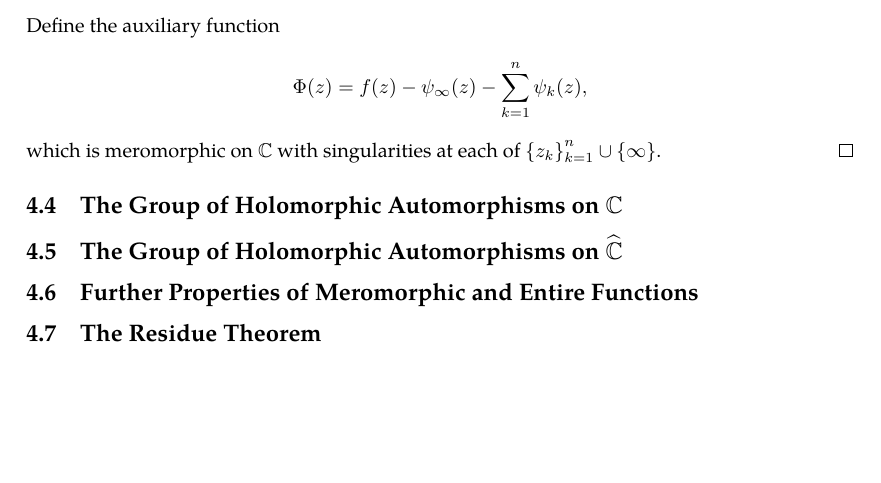
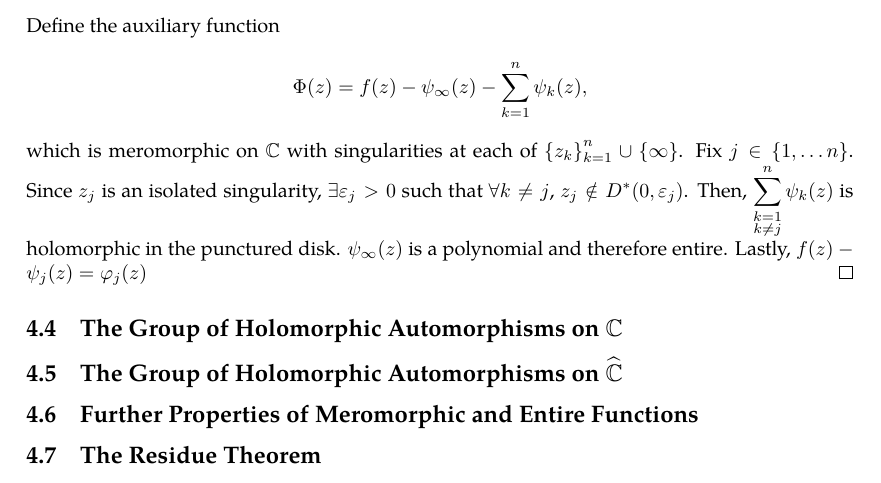
Before and after one commit to slipperking/complex-analysis-latex, a LaTeX document (main.tex): part of page 80 of 82, cut so that both start at the same text, the shorter picture padded with empty space. Compiled offline with pdfLaTeX.

Commit message:
overleaf_to_git (Mon Jun 30 10:38:42 2025 -0700): update main.tex from r16140 to r16158

```diff
--- a/main.tex
+++ b/main.tex
@@ -2010,7 +2010,7 @@ We will then introduce the converse:
 
     We will first prove that \(f\) has finitely many poles in \(\overline{D(0,R)}\). If \(f\) has infinitely many poles in the closed disk, by the Bolzano--Weierstrass Theorem (\autoref{thm:bolzanoweierstrass}), the set \[\cbraces{z\in\overline{D(0,R)}}{\lim_{\zeta\to z} f(\zeta)=\infty}\] has a self-contained accumulation point \(z_0\), which is consequently non-isolated. This contradicts the definition of meromorphy, and we have a contradiction.
 
-    Let \(z_1,\ldots,z_n\) be the isolated poles of \(f\) in \(\overline{D(0,R)}\). \(\forall k\in\qty{1,2,\ldots,n}\), \(f\) has the Laurent expansion at \(z_k\) with a principal part of \[\psi_k(z)=\frac{c_{k,-1}}{z-z_k}+\frac{c_{k,-2}}{\qty(z-z_k)^2}+\cdots+\frac{c_{k,-m_{k}}}{\qty(z-z_k)^{m_k}}.\] Define the auxiliary function \[\Phi(z)=f(z)-\psi_\infty(z)-\sum_{k=1}^n\psi_k(z),\] which is meromorphic on \(\mathbb{C}\) with singularities at each of \(\qty{z_k}_{k=1}^n\cup\qty{\infty}\).
+    Let \(z_1,\ldots,z_n\) be the isolated poles of \(f\) in \(\overline{D(0,R)}\). \(\forall k\in\qty{1,2,\ldots,n}\), \(f\) has the Laurent expansion at \(z_k\) with a principal part of \[\psi_k(z)=\frac{c_{k,-1}}{z-z_k}+\frac{c_{k,-2}}{\qty(z-z_k)^2}+\cdots+\frac{c_{k,-m_{k}}}{\qty(z-z_k)^{m_k}}.\] Define the auxiliary function \[\Phi(z)=f(z)-\psi_\infty(z)-\sum_{k=1}^n\psi_k(z),\] which is meromorphic on \(\mathbb{C}\) with singularities at each of \(\qty{z_k}_{k=1}^n\cup\qty{\infty}\). Fix \(j\in\cbraces{1,\ldots n}\). Since \(z_j\) is an isolated singularity, \(\exists\varepsilon_j>0\) such that \(\forall k\neq j\), \(z_j\notin D^*\qty(0,\varepsilon_j)\). Then, \(\sum_{\substack{k=1\\k\neq j}}^n \psi_k(z)\) is holomorphic in the punctured disk. \(\psi_\infty(z)\) is a polynomial and therefore entire. Lastly, \(f(z)-\psi_j(z)=\varphi_j(z)\)
 \end{proof}
 \subsection{The Group of Holomorphic Automorphisms on \texorpdfstring{\(\mathbb{C}\)}{the complex plane}}
 \subsection{The Group of Holomorphic Automorphisms on \texorpdfstring{\(\riemannsphere\)}{the riemannsphere}}
```
